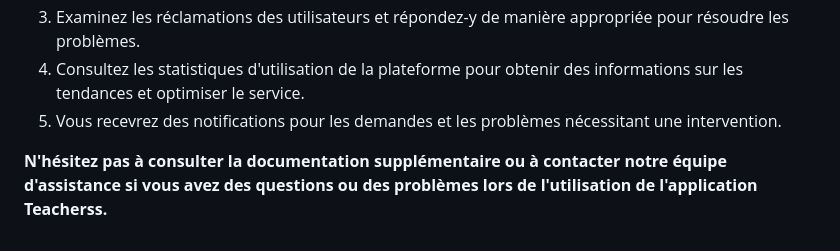
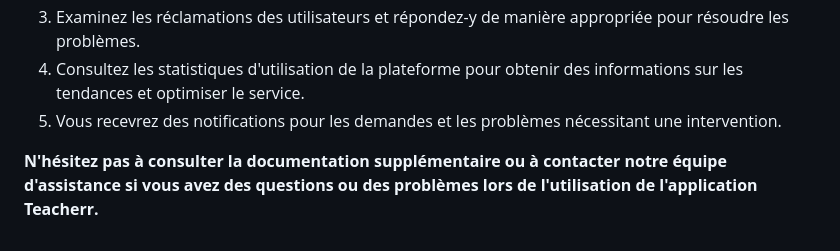
Before and after one commit to Samuel-Jspn/teacherr, a Markdown page: README.md, the part around the change. GitHub-like rendering.

```diff
--- a/README.md
+++ b/README.md
@@ -61,4 +61,4 @@ Teacherr est une application de mise en relation de tuteurs et d'étudiants pour
 5. Vous recevrez des notifications pour les demandes et les problèmes nécessitant une intervention.
 
 
-**N'hésitez pas à consulter la documentation supplémentaire ou à contacter notre équipe d'assistance si vous avez des questions ou des problèmes lors de l'utilisation de l'application Teacherss.**
+**N'hésitez pas à consulter la documentation supplémentaire ou à contacter notre équipe d'assistance si vous avez des questions ou des problèmes lors de l'utilisation de l'application Teacherr.**
```
